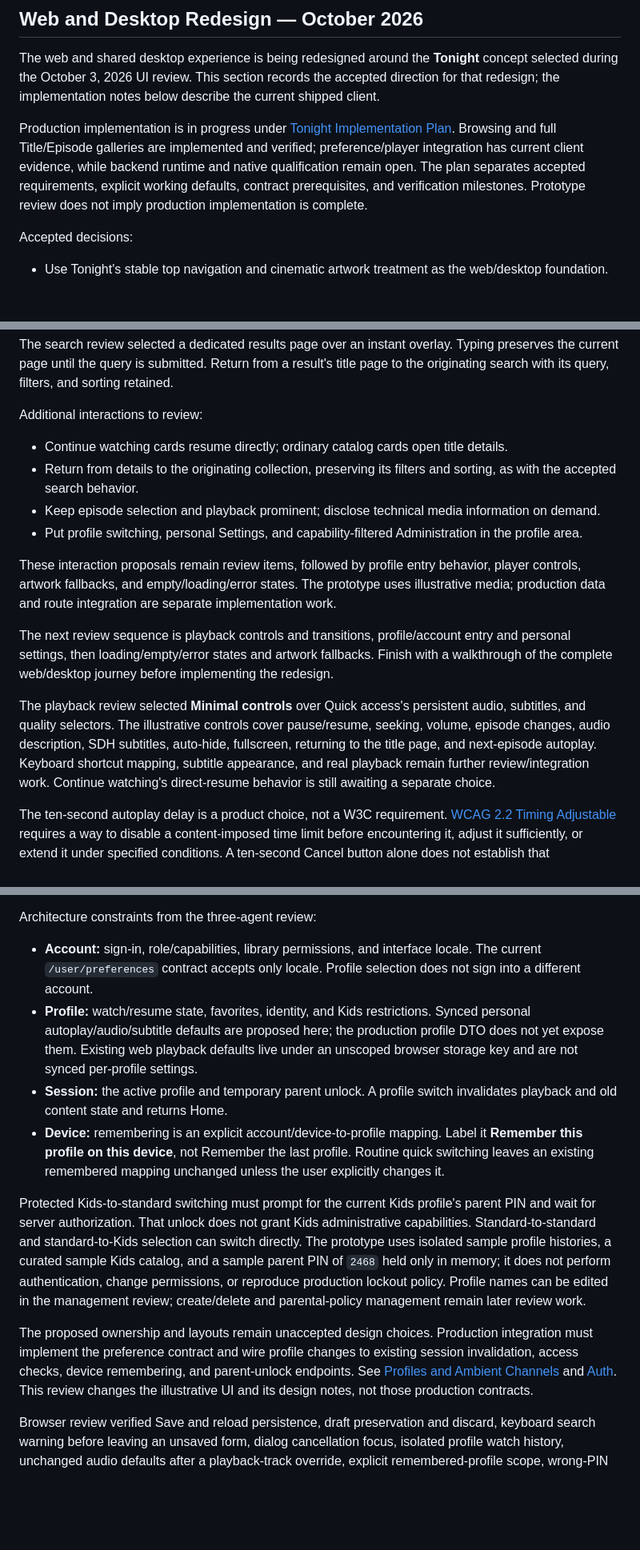
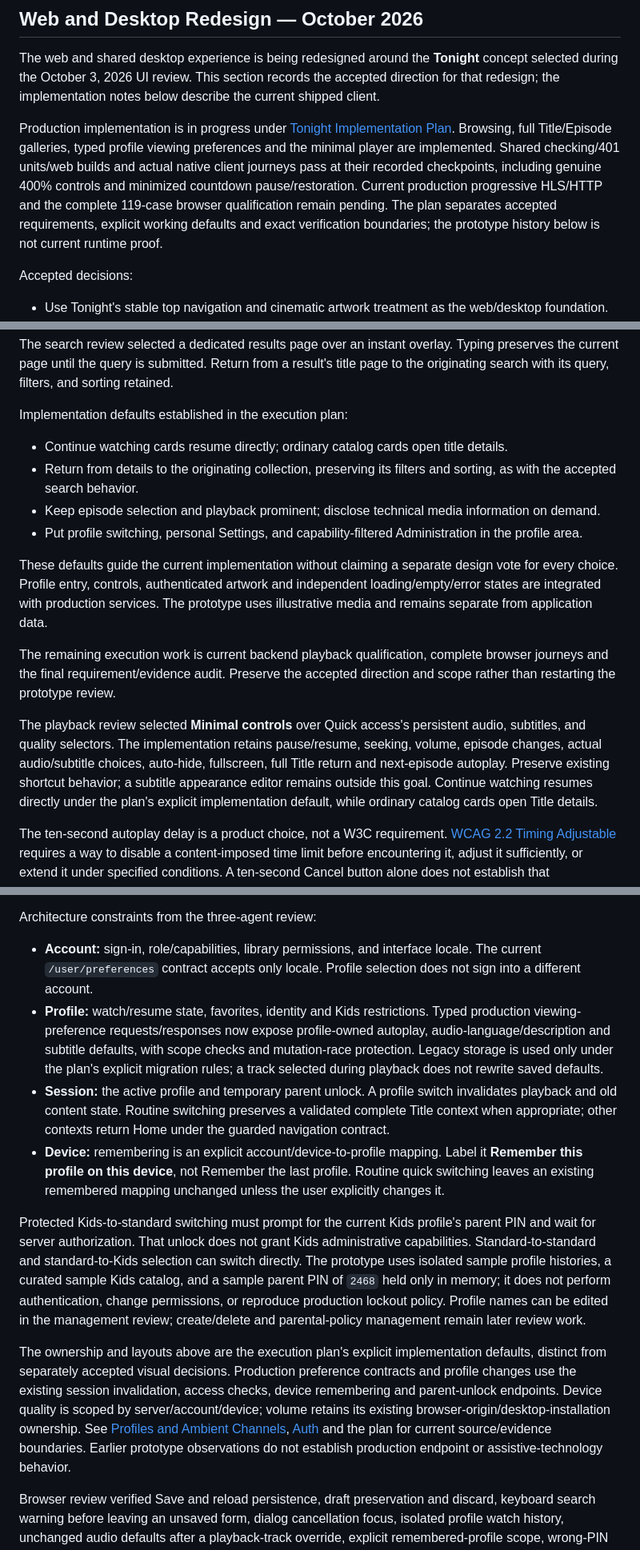
Before and after one commit to cloudbyday90/Duskcue, a Markdown page: docs/branding/UI_FOUNDATIONS.md, 3 parts joined by grey strips. Shown at 80% size. Rendered like a GitHub page; blank space fills up the shorter version.

Commit message:
Align Tonight design notes with implemented contracts and current qualification

```diff
--- a/docs/branding/UI_FOUNDATIONS.md
+++ b/docs/branding/UI_FOUNDATIONS.md
@@ -16,7 +16,7 @@ The design goal is to create a product UI that feels intentional and modern whil
 
 The web and shared desktop experience is being redesigned around the **Tonight** concept selected during the October 3, 2026 UI review. This section records the accepted direction for that redesign; the implementation notes below describe the current shipped client.
 
-Production implementation is in progress under [Tonight Implementation Plan](TONIGHT_IMPLEMENTATION_PLAN.md). Browsing and full Title/Episode galleries are implemented and verified; preference/player integration has current client evidence, while backend runtime and native qualification remain open. The plan separates accepted requirements, explicit working defaults, contract prerequisites, and verification milestones. Prototype review does not imply production implementation is complete.
+Production implementation is in progress under [Tonight Implementation Plan](TONIGHT_IMPLEMENTATION_PLAN.md). Browsing, full Title/Episode galleries, typed profile viewing preferences and the minimal player are implemented. Shared checking/401 units/web builds and actual native client journeys pass at their recorded checkpoints, including genuine 400% controls and minimized countdown pause/restoration. Current production progressive HLS/HTTP and the complete 119-case browser qualification remain pending. The plan separates accepted requirements, explicit working defaults and exact verification boundaries; the prototype history below is not current runtime proof.
 
 Accepted decisions:
 
@@ -41,18 +41,18 @@ The episode review selected the Episode gallery over compact Episode list rows.
 
 The search review selected a dedicated results page over an instant overlay. Typing preserves the current page until the query is submitted. Return from a result's title page to the originating search with its query, filters, and sorting retained.
 
-Additional interactions to review:
+Implementation defaults established in the execution plan:
 
 - Continue watching cards resume directly; ordinary catalog cards open title details.
 - Return from details to the originating collection, preserving its filters and sorting, as with the accepted search behavior.
 - Keep episode selection and playback prominent; disclose technical media information on demand.
 - Put profile switching, personal Settings, and capability-filtered Administration in the profile area.
 
-These interaction proposals remain review items, followed by profile entry behavior, player controls, artwork fallbacks, and empty/loading/error states. The prototype uses illustrative media; production data and route integration are separate implementation work.
+These defaults guide the current implementation without claiming a separate design vote for every choice. Profile entry, controls, authenticated artwork and independent loading/empty/error states are integrated with production services. The prototype uses illustrative media and remains separate from application data.
 
-The next review sequence is playback controls and transitions, profile/account entry and personal settings, then loading/empty/error states and artwork fallbacks. Finish with a walkthrough of the complete web/desktop journey before implementing the redesign.
+The remaining execution work is current backend playback qualification, complete browser journeys and the final requirement/evidence audit. Preserve the accepted direction and scope rather than restarting the prototype review.
 
-The playback review selected **Minimal controls** over Quick access's persistent audio, subtitles, and quality selectors. The illustrative controls cover pause/resume, seeking, volume, episode changes, audio description, SDH subtitles, auto-hide, fullscreen, returning to the title page, and next-episode autoplay. Keyboard shortcut mapping, subtitle appearance, and real playback remain further review/integration work. Continue watching's direct-resume behavior is still awaiting a separate choice.
+The playback review selected **Minimal controls** over Quick access's persistent audio, subtitles, and quality selectors. The implementation retains pause/resume, seeking, volume, episode changes, actual audio/subtitle choices, auto-hide, fullscreen, full Title return and next-episode autoplay. Preserve existing shortcut behavior; a subtitle appearance editor remains outside this goal. Continue watching resumes directly under the plan's explicit implementation default, while ordinary catalog cards open Title details.
 
 The ten-second autoplay delay is a product choice, not a W3C requirement. [WCAG 2.2 Timing Adjustable](https://www.w3.org/WAI/WCAG22/Understanding/timing-adjustable) requires a way to disable a content-imposed time limit before encountering it, adjust it sufficiently, or extend it under specified conditions. A ten-second Cancel button alone does not establish that requirement; the saved autoplay-off preference supplies the untimed path. End-of-episode controls remain visible, and Cancel never silently restarts the countdown. Keyboard focus inside the next-episode card and an open player popover pause the countdown as additional safeguards; background tabs also pause it.
 
@@ -81,13 +81,13 @@ The profile popover is a click-opened disclosure with ordinary buttons and a dev
 Architecture constraints from the three-agent review:
 
 - **Account:** sign-in, role/capabilities, library permissions, and interface locale. The current `/user/preferences` contract accepts only locale. Profile selection does not sign into a different account.
-- **Profile:** watch/resume state, favorites, identity, and Kids restrictions. Synced personal autoplay/audio/subtitle defaults are proposed here; the production profile DTO does not yet expose them. Existing web playback defaults live under an unscoped browser storage key and are not synced per-profile settings.
-- **Session:** the active profile and temporary parent unlock. A profile switch invalidates playback and old content state and returns Home.
+- **Profile:** watch/resume state, favorites, identity and Kids restrictions. Typed production viewing-preference requests/responses now expose profile-owned autoplay, audio-language/description and subtitle defaults, with scope checks and mutation-race protection. Legacy storage is used only under the plan's explicit migration rules; a track selected during playback does not rewrite saved defaults.
+- **Session:** the active profile and temporary parent unlock. A profile switch invalidates playback and old content state. Routine switching preserves a validated complete Title context when appropriate; other contexts return Home under the guarded navigation contract.
 - **Device:** remembering is an explicit account/device-to-profile mapping. Label it **Remember this profile on this device**, not Remember the last profile. Routine quick switching leaves an existing remembered mapping unchanged unless the user explicitly changes it.
 
 Protected Kids-to-standard switching must prompt for the current Kids profile's parent PIN and wait for server authorization. That unlock does not grant Kids administrative capabilities. Standard-to-standard and standard-to-Kids selection can switch directly. The prototype uses isolated sample profile histories, a curated sample Kids catalog, and a sample parent PIN of `2468` held only in memory; it does not perform authentication, change permissions, or reproduce production lockout policy. Profile names can be edited in the management review; create/delete and parental-policy management remain later review work.
 
-The proposed ownership and layouts remain unaccepted design choices. Production integration must implement the preference contract and wire profile changes to existing session invalidation, access checks, device remembering, and parent-unlock endpoints. See [Profiles and Ambient Channels](../design/PROFILES_AND_AMBIENT_CHANNELS.md) and [Auth](../design/AUTH.md). This review changes the illustrative UI and its design notes, not those production contracts.
+The ownership and layouts above are the execution plan's explicit implementation defaults, distinct from separately accepted visual decisions. Production preference contracts and profile changes use the existing session invalidation, access checks, device remembering and parent-unlock endpoints. Device quality is scoped by server/account/device; volume retains its existing browser-origin/desktop-installation ownership. See [Profiles and Ambient Channels](../design/PROFILES_AND_AMBIENT_CHANNELS.md), [Auth](../design/AUTH.md) and the plan for current source/evidence boundaries. Earlier prototype observations do not establish production endpoint or assistive-technology behavior.
 
 Browser review verified Save and reload persistence, draft preservation and discard, keyboard search warning before leaving an unsaved form, dialog cancellation focus, isolated profile watch history, unchanged audio defaults after a playback-track override, explicit remembered-profile scope, wrong-PIN errors and successful Kids exit, picker confirmation, initial selection gating, and profile-name edits. Preferences, the profile popover, and the picker fit at 320px. The combined comparison has unique live IDs and independent profile state for each variant. Screen-reader speech and production endpoint integration remain to be tested.
 
```
Also changed, not shown: other parts of docs/branding/UI_FOUNDATIONS.md (+1 -1 lines).
